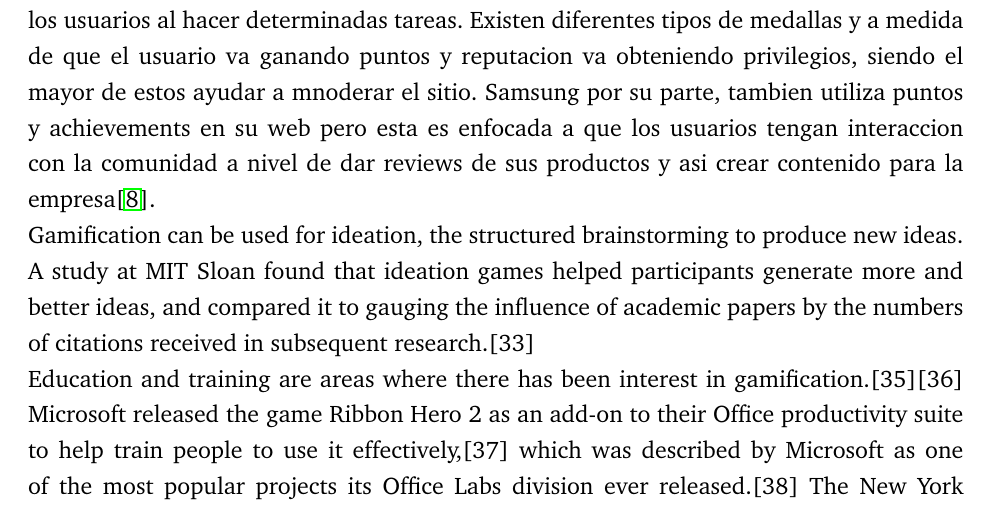
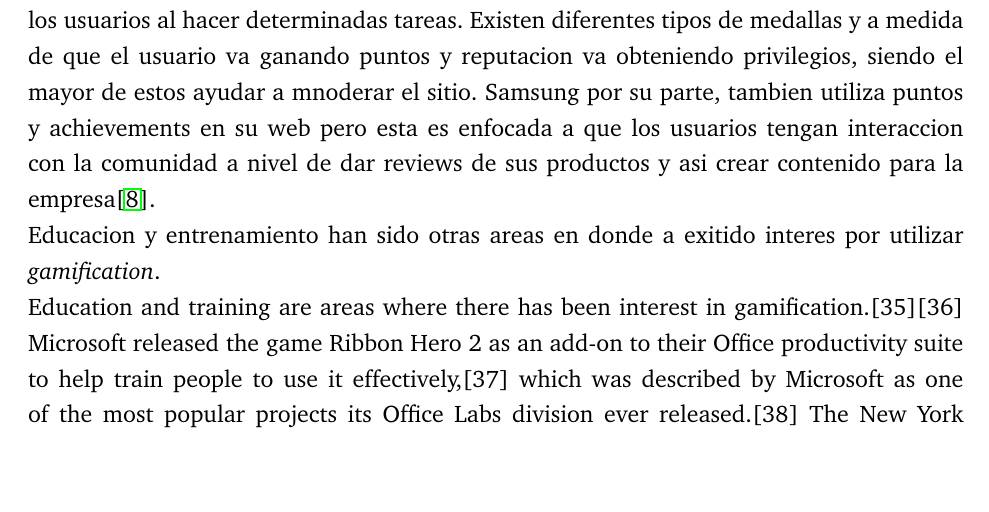
Before and after one commit to ivillacu/Memoria, a LaTeX document (Escrito/memoria_pregrado.tex, which reads Escrito/include/gamification.tex): part of page 9 of 16, cut so that both start at the same text, the shorter picture padded with empty space. Compiled offline with pdfLaTeX.

Commit message:
Palabras

```diff
--- a/Escrito/include/gamification.tex
+++ b/Escrito/include/gamification.tex
@@ -82,9 +82,7 @@ Samsung por su parte, tambien utiliza puntos y achievements en su web pero esta
 tengan interaccion con la comunidad a nivel de dar reviews de sus productos y asi crear contenido para la
 empresa\cite{Gam:Util:3}.
 
-
-
-Gamification can be used for ideation, the structured brainstorming to produce new ideas. A study at MIT Sloan found that ideation games helped participants generate more and better ideas, and compared it to gauging the influence of academic papers by the numbers of citations received in subsequent research.[33]
+Educacion y entrenamiento han sido otras areas en donde a exitido interes por utilizar \emph{gamification}.
 
 Education and training are areas where there has been interest in gamification.[35][36] Microsoft released the game Ribbon Hero 2 as an add-on to their Office productivity suite to help train people to use it effectively,[37] which was described by Microsoft as one of the most popular projects its Office Labs division ever released.[38] The New York City Department of Education with funding from the MacArthur Foundation and the Bill and Melinda Gates Foundation has set up a school called Quest to Learn centred around game-based learning, with the intent to make education more engaging and relevant to modern kids.[39] SAP has used games to educate their employees on sustainability.[40] The US military and Unilever have also used gamification in their training.[41] The Khan Academy is an example of the use of gamification techniques in online education.[42] In August 2009, Gbanga launched the educational location-based game Gbanga Zooh for Zurich Zoo that asked participants to actively save endangered animals and physically bring them back to a zoo. Players maintained virtual habitats across the Canton of Zurich to attract and collect endangered species of animals.[43] In 2014, the True Life Game project was initiated, with the main purpose of researching the best ways to apply concepts of gamification and crowdsourcing into lifelong learning.
 
```
